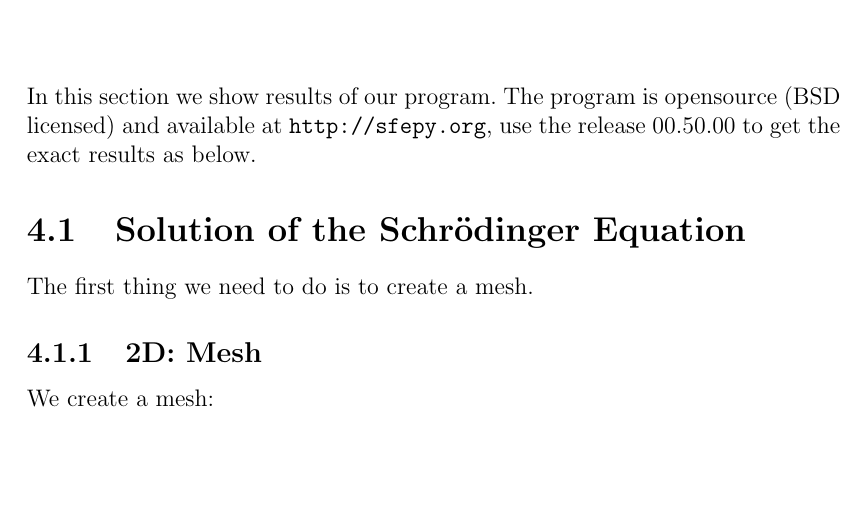
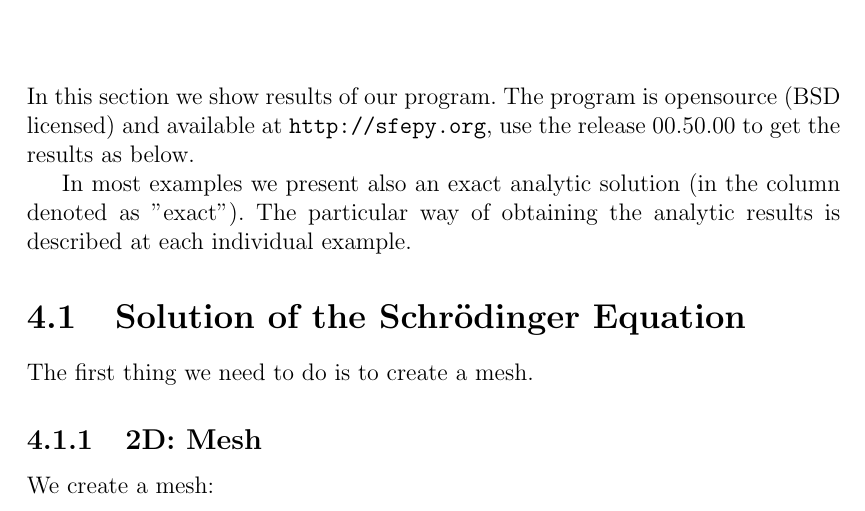
Before and after one commit to certik/master, a LaTeX thesis (master.tex, which reads results.tex): part of page 43 of 83, cut so that both start at the same text, the shorter picture padded with empty space. Compiled offline with pdfLaTeX.

Commit message:
exact deleted.

```diff
--- a/results.tex
+++ b/results.tex
@@ -1,6 +1,10 @@
 In this section we show results of our program. The program is opensource (BSD
 licensed) and available at \url{http://sfepy.org}, use the release 00.50.00 to
-get the exact results as below.
+get the results as below.
+
+In most examples we present also an exact analytic solution (in the column
+denoted as "exact"). The particular way of obtaining the analytic results is
+described at each individual example.
 
 \section{Solution of the Schr\"odinger Equation}
 
```
